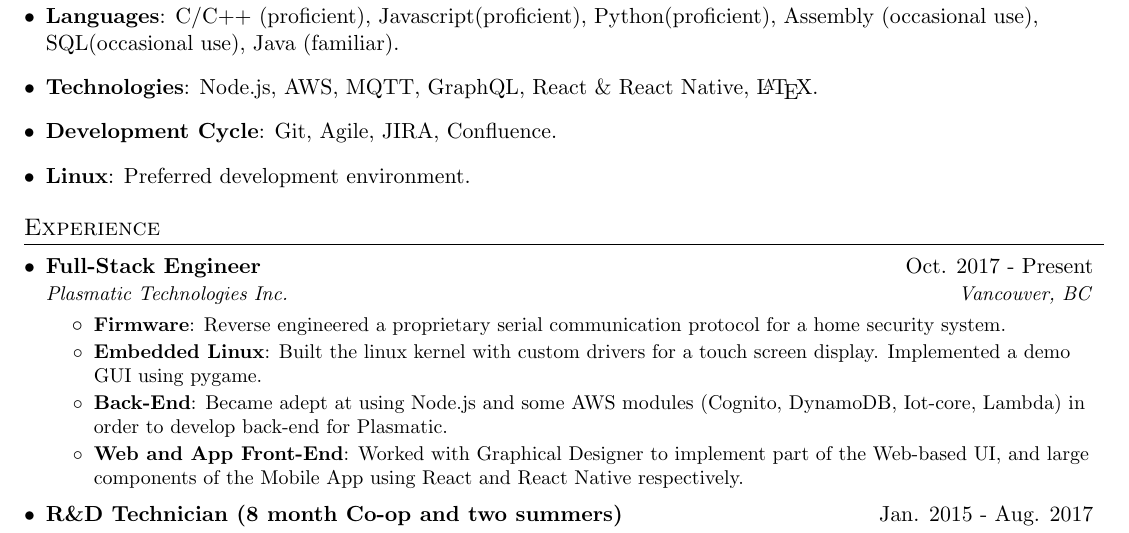
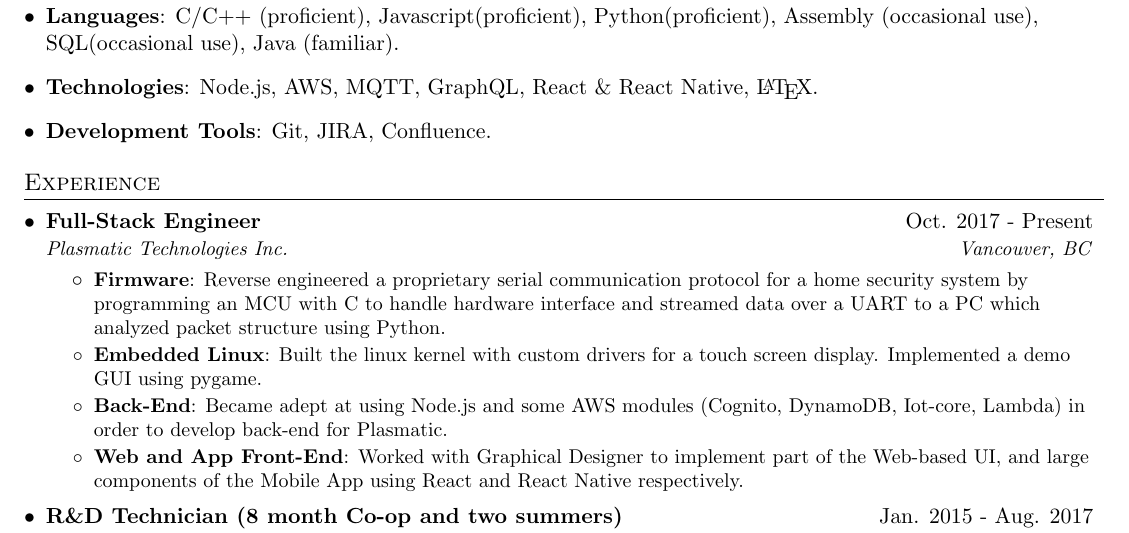
Before and after one commit to matt1795/resume, a LaTeX document (main.tex): part of the page, cut so that both start at the same text. Compiled offline with pdfLaTeX.

Commit message:
some updates

```diff
--- a/main.tex
+++ b/main.tex
@@ -98,10 +98,7 @@
 				React Native, \LaTeX.}
 		}
 		\item {
-			\textbf{Development Cycle}{: Git, Agile, JIRA, Confluence.}
-		}
-		\item {
-			\textbf{Linux}{: Preferred development environment.}
+			\textbf{Development Tools}{: Git, JIRA, Confluence.}
 		}
 	\resumeSubHeadingListEnd
 
@@ -117,7 +114,9 @@
 		\resumeItemListStart
 			\resumeItem{Firmware}
 				{Reverse engineered a proprietary serial communication protocol
-				for a home security system.}
+				for a home security system by programming an MCU with C to
+				handle hardware interface and streamed data over a UART to a PC
+				which analyzed packet structure using Python.}
 			\resumeItem{Embedded Linux}
 				{Built the linux kernel with custom drivers for a touch screen
 				display. Implemented a demo GUI using pygame.}
```
Also changed, not shown: Makefile.
